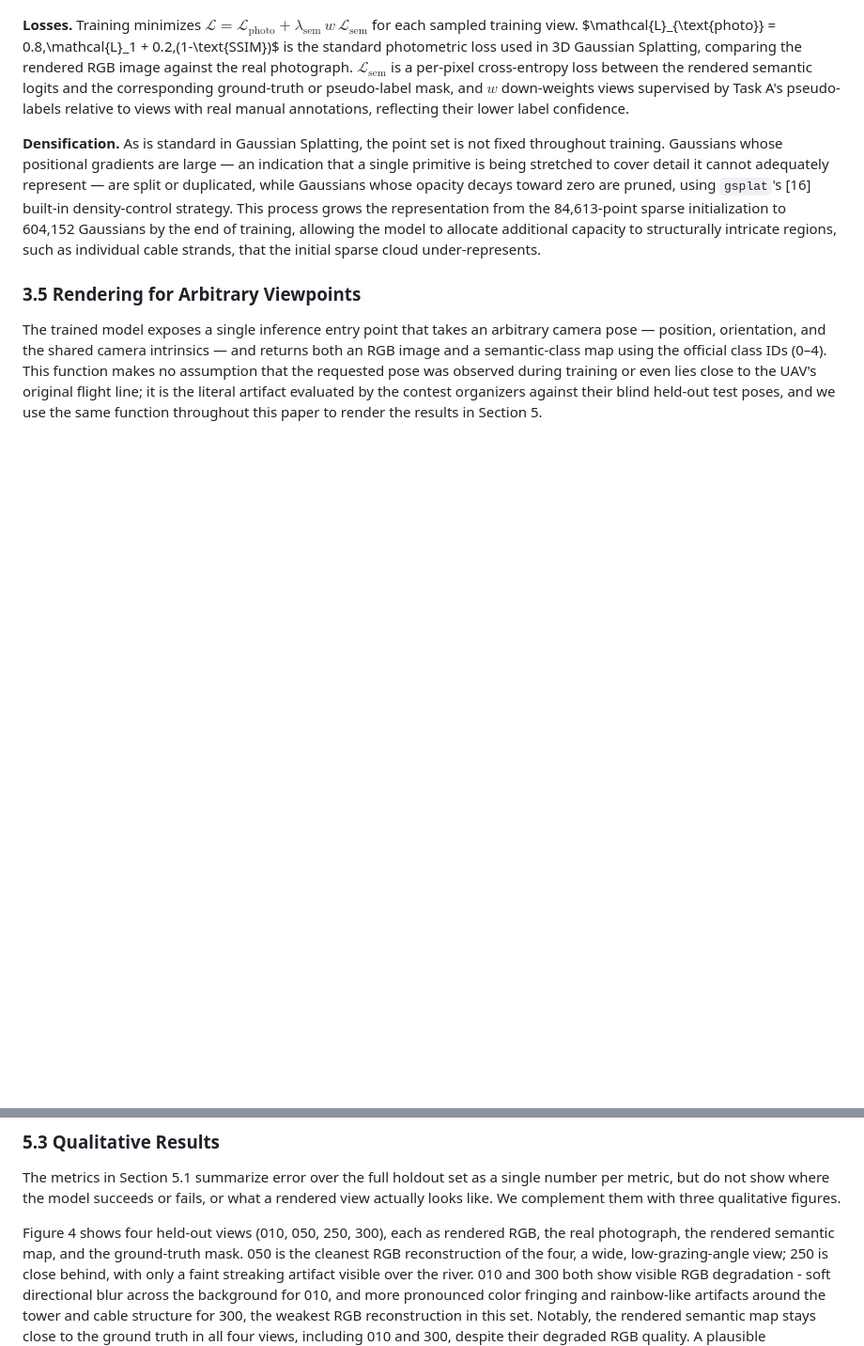
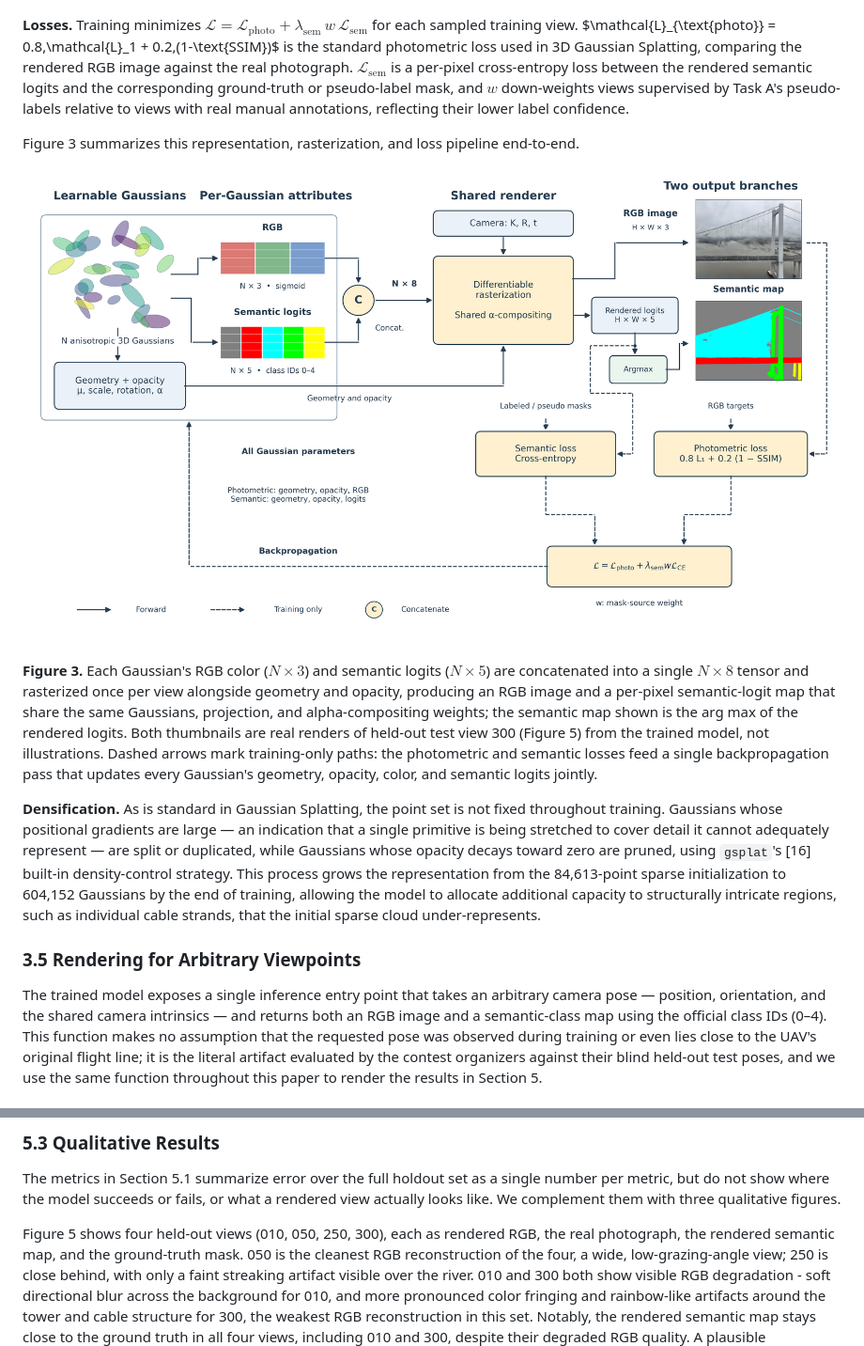
Before and after one commit to zeki-aitech/ic-shm-2026-project-2, a Markdown page: paper/DRAFT.md, 2 parts joined by grey strips. Shown at 94% size. Rendered like a GitHub page; pictures changed too: paper/figures/semantic_gaussian_tensor_architecture.png (added); blank space fills up the shorter version.

```diff
--- a/paper/DRAFT.md
+++ b/paper/DRAFT.md
@@ -330,6 +330,19 @@ cross-entropy loss between the rendered semantic logits and the corresponding gr
 pseudo-label mask, and $w$ down-weights views supervised by Task A's pseudo-labels relative to
 views with real manual annotations, reflecting their lower label confidence.
 
+Figure 3 summarizes this representation, rasterization, and loss pipeline end-to-end.
+
+![Figure 3: The semantic Gaussian model's tensor representation, shared rasterization pass, and training losses](figures/semantic_gaussian_tensor_architecture.png)
+
+**Figure 3.** Each Gaussian's RGB color ($N \times 3$) and semantic logits ($N \times 5$) are
+concatenated into a single $N \times 8$ tensor and rasterized once per view alongside geometry
+and opacity, producing an RGB image and a per-pixel semantic-logit map that share the same
+Gaussians, projection, and alpha-compositing weights; the semantic map shown is the arg max of
+the rendered logits. Both thumbnails are real renders of held-out test view 300 (Figure 5) from
+the trained model, not illustrations. Dashed arrows mark training-only paths: the photometric
+and semantic losses feed a single backpropagation pass that updates every Gaussian's geometry,
+opacity, color, and semantic logits jointly.
+
 **Densification.** As is standard in Gaussian Splatting, the point set is not fixed throughout
 training. Gaussians whose positional gradients are large — an indication that a single primitive
 is being stretched to cover detail it cannot adequately represent — are split or duplicated,
@@ -612,7 +625,7 @@ The metrics in Section 5.1 summarize error over the full holdout set as a single
 metric, but do not show where the model succeeds or fails, or what a rendered view actually looks
 like. We complement them with three qualitative figures.
 
-Figure 4 shows four held-out views (010, 050, 250, 300), each as rendered RGB, the real
+Figure 5 shows four held-out views (010, 050, 250, 300), each as rendered RGB, the real
 photograph, the rendered semantic map, and the ground-truth mask. 050 is the cleanest RGB
 reconstruction of the four, a wide, low-grazing-angle view; 250 is close behind, with only a
 faint streaking artifact visible over the river. 010 and 300 both show visible RGB degradation -
```
Also changed, not shown: other parts of paper/DRAFT.md (+19 -19 lines), paper/DRAFTING_NOTES.md (+22 -7 lines), 3 other files.
